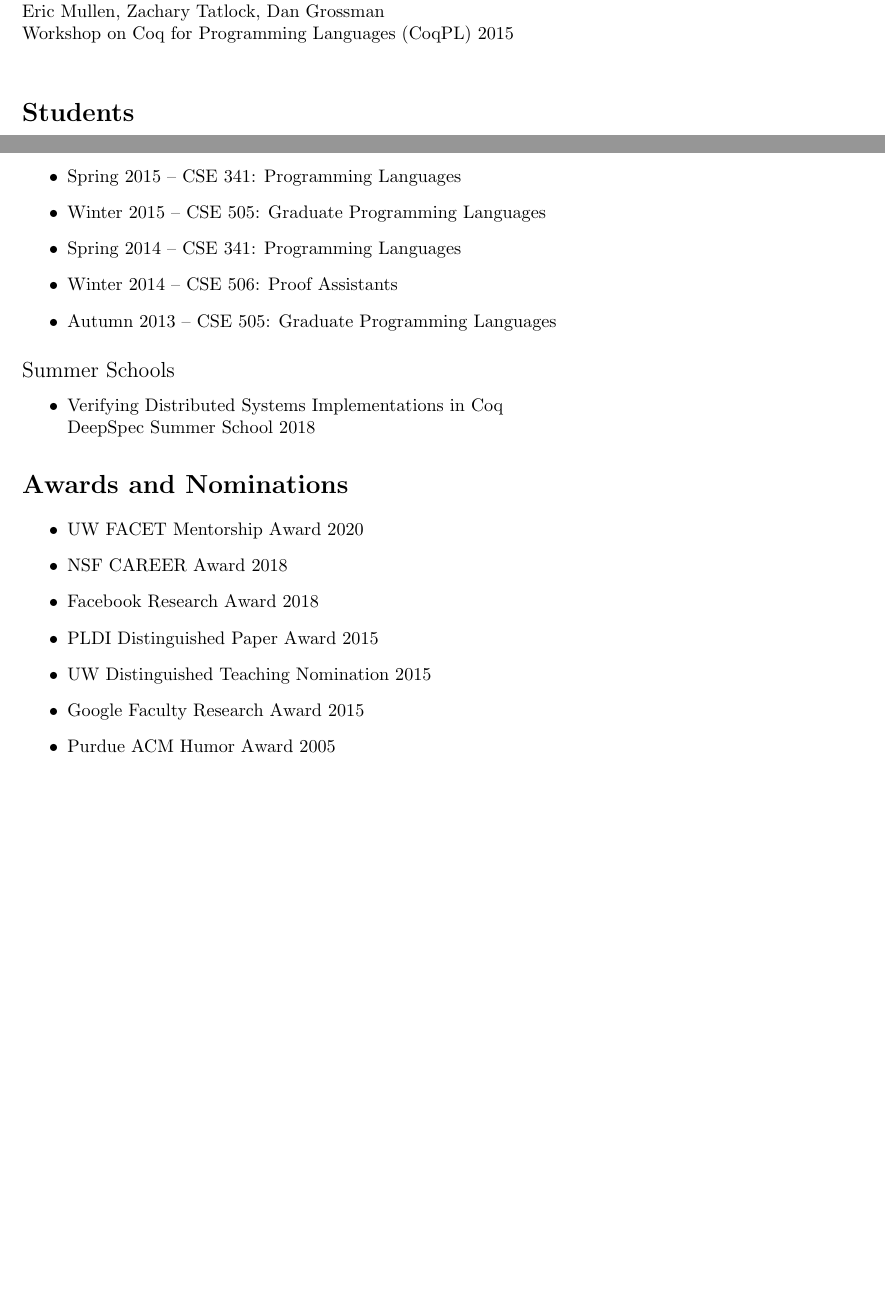
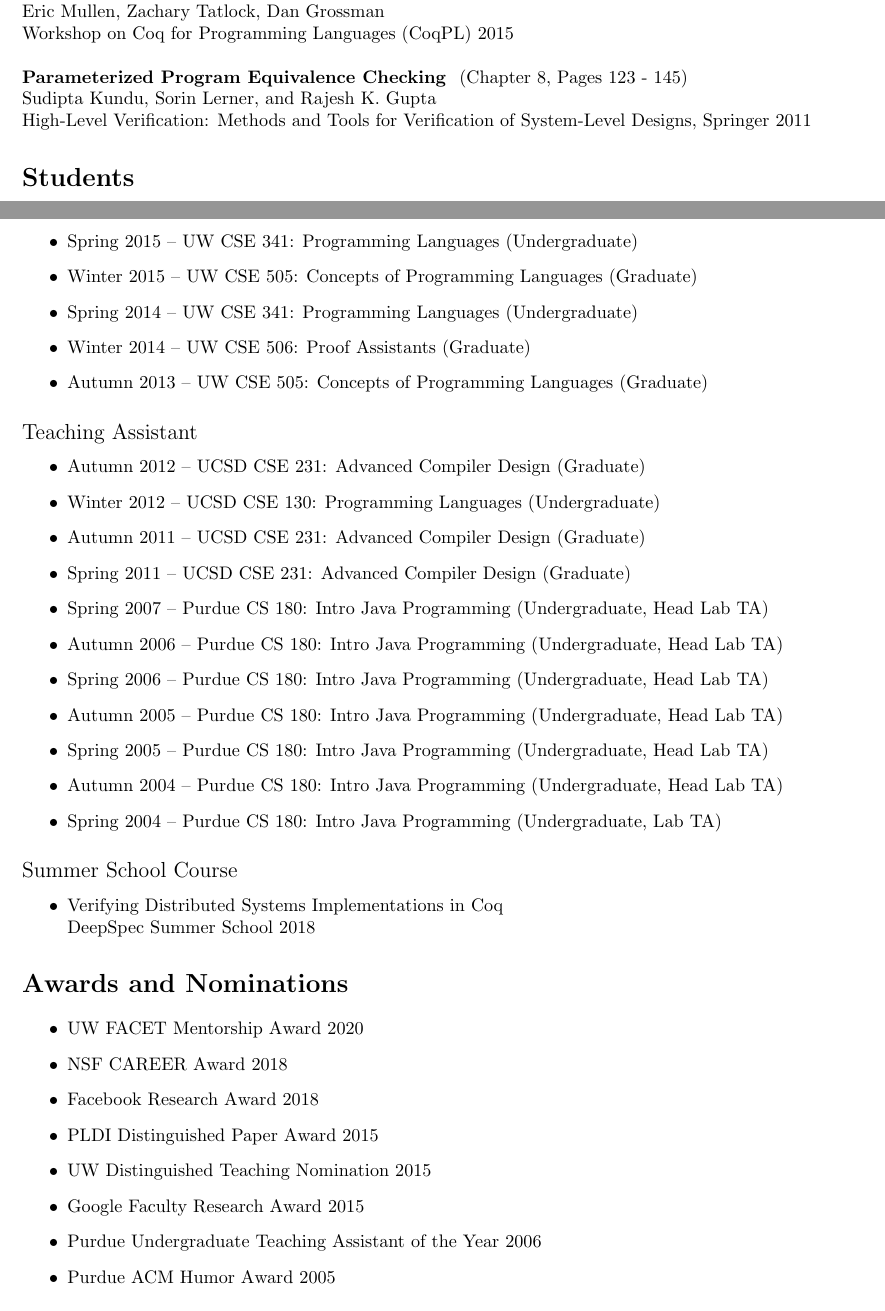
Before and after one commit to ztatlock/ztatlock.net, a LaTeX CV (cv/ztatlock-cv.tex): two parts of pages 5 and 10 of 12, joined at a grey line, cut so that both start at the same text, the shorter picture padded with empty space. Compiled offline with pdfLaTeX.

Commit message:
add some old teaching to cv

```diff
--- a/cv/ztatlock-cv.tex
+++ b/cv/ztatlock-cv.tex
@@ -331,8 +331,11 @@ Peek: A Formally Verified Peephole Optimization Framework for x86
 Eric Mullen, Zachary Tatlock, Dan Grossman \\
 Workshop on Coq for Programming Languages (CoqPL) 2015 \\
 
-% TODO Dipu Book Chapter
-
+\textbf{%
+Parameterized Program Equivalence Checking
+} (Chapter 8, Pages 123 - 145) \\
+Sudipta Kundu, Sorin Lerner, and Rajesh K. Gupta \\
+High-Level Verification: Methods and Tools for Verification of System-Level Designs, Springer 2011
 
 
 %%%%%%%%%%%%%%%%%%%%%%%%%%%%%%%%%%%%%%%%%%%%%%%%%%%%%%%%%%%%%%%%%%%%%%%%%%%%%%%
@@ -629,5 +614,0 @@ Workshop on Coq for Programming Languages (CoqPL) 2015 \\
-  \item Spring 2015 -- CSE 341: Programming Languages
-  \item Winter 2015 -- CSE 505: Graduate Programming Languages
-  \item Spring 2014 -- CSE 341: Programming Languages
-  \item Winter 2014 -- CSE 506: Proof Assistants
-  \item Autumn 2013 -- CSE 505: Graduate Programming Languages
@@ -634,6 +629,27 @@ Workshop on Coq for Programming Languages (CoqPL) 2015 \\
+  \item Spring 2015 -- UW CSE 341: Programming Languages (Undergraduate)
+  \item Winter 2015 -- UW CSE 505: Concepts of Programming Languages (Graduate)
+  \item Spring 2014 -- UW CSE 341: Programming Languages (Undergraduate)
+  \item Winter 2014 -- UW CSE 506: Proof Assistants (Graduate)
+  \item Autumn 2013 -- UW CSE 505: Concepts of Programming Languages (Graduate)
 \end{itemize}
 
-\subsection*{Summer Schools}
+\subsection*{Teaching Assistant}
+
+\begin{itemize}
+  \item Autumn 2012 -- UCSD CSE 231: Advanced Compiler Design (Graduate)
+  \item Winter 2012 -- UCSD CSE 130: Programming Languages (Undergraduate)
+  \item Autumn 2011 -- UCSD CSE 231: Advanced Compiler Design (Graduate)
+  \item Spring 2011 -- UCSD CSE 231: Advanced Compiler Design (Graduate)
+  \item Spring 2007 -- Purdue CS 180: Intro Java Programming (Undergraduate, Head Lab TA)
+  \item Autumn 2006 -- Purdue CS 180: Intro Java Programming (Undergraduate, Head Lab TA)
+  \item Spring 2006 -- Purdue CS 180: Intro Java Programming (Undergraduate, Head Lab TA)
+  \item Autumn 2005 -- Purdue CS 180: Intro Java Programming (Undergraduate, Head Lab TA)
+  \item Spring 2005 -- Purdue CS 180: Intro Java Programming (Undergraduate, Head Lab TA)
+  \item Autumn 2004 -- Purdue CS 180: Intro Java Programming (Undergraduate, Head Lab TA)
+  \item Spring 2004 -- Purdue CS 180: Intro Java Programming (Undergraduate, Lab TA)
+\end{itemize}
+
+\subsection*{Summer School Course}
 
 \begin{itemize}
   \item Verifying Distributed Systems Implementations in Coq \\
@@ -651,6 +667,7 @@ Workshop on Coq for Programming Languages (CoqPL) 2015 \\
   \item PLDI Distinguished Paper Award 2015
   \item UW Distinguished Teaching Nomination 2015
   \item Google Faculty Research Award 2015
+  \item Purdue Undergraduate Teaching Assistant of the Year 2006
   \item Purdue ACM Humor Award 2005
 \end{itemize}
 
```
Also changed, not shown: cv/ztatlock-cv.tex (35 more changed lines).
